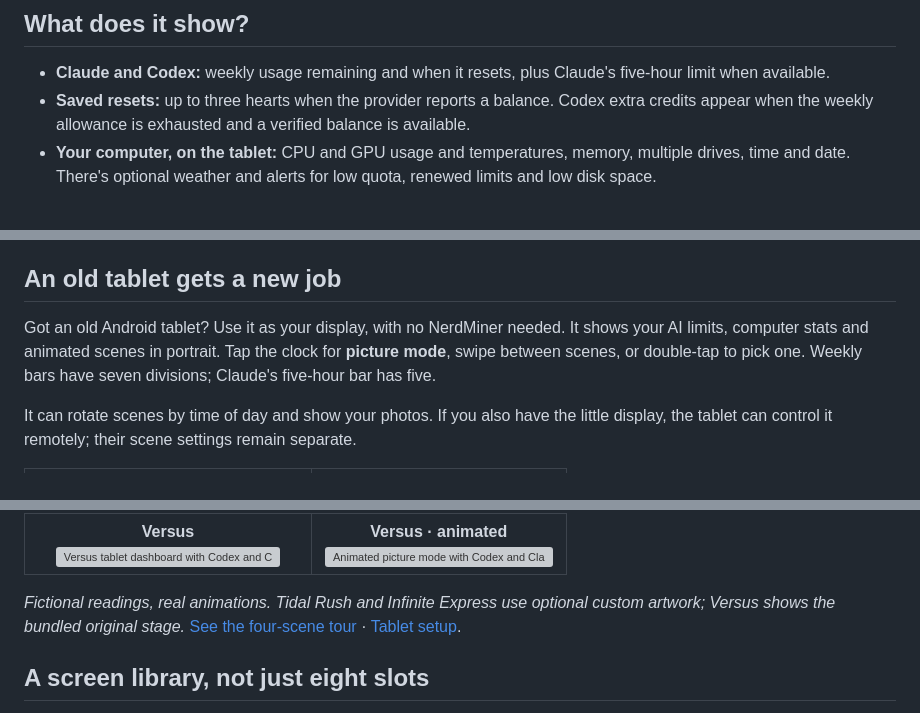
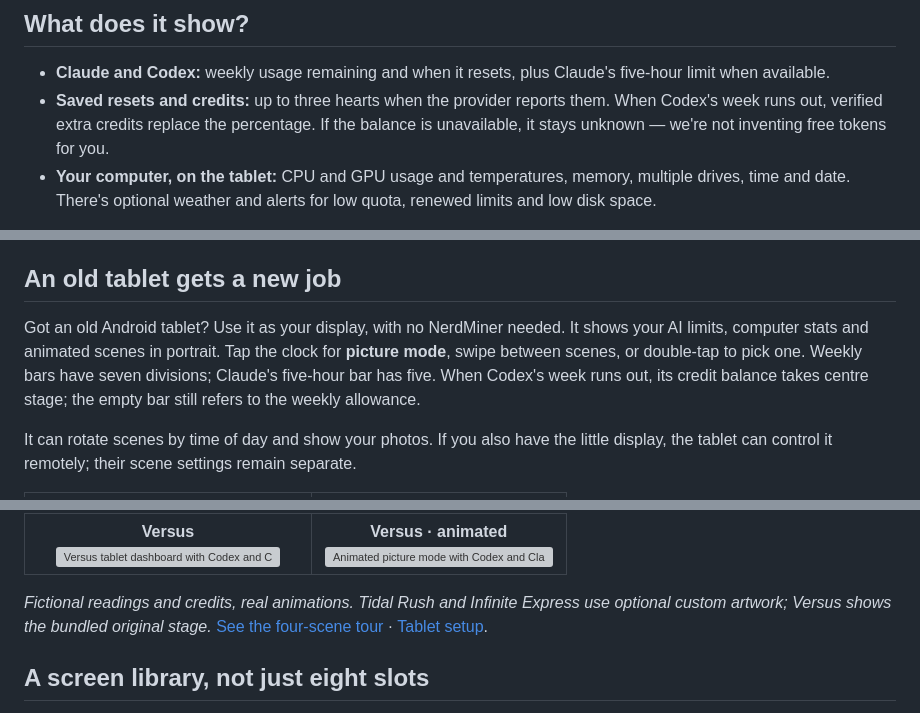
Before and after one commit to TonyRod116/ai-desk-display, a Markdown page: README.md, 3 parts joined by grey strips. GitHub-like rendering; grey boxes are pictures that could not be loaded.

Commit message:
Refresh tablet surf, credit views and recovery

```diff
--- a/README.md
+++ b/README.md
@@ -29,7 +29,7 @@ Use one, or use both — you don't need to collect them all. In each setup, a co
 ## What does it show?
 
 - **Claude and Codex:** weekly usage remaining and when it resets, plus Claude's five-hour limit when available.
-- **Saved resets:** up to three hearts when the provider reports a balance. Codex extra credits appear when the weekly allowance is exhausted and a verified balance is available.
+- **Saved resets and credits:** up to three hearts when the provider reports them. When Codex's week runs out, verified extra credits replace the percentage. If the balance is unavailable, it stays unknown — we're not inventing free tokens for you.
 - **Your computer, on the tablet:** CPU and GPU usage and temperatures, memory, multiple drives, time and date. There's optional weather and alerts for low quota, renewed limits and low disk space.
 
 Some readings depend on your plan, clients and hardware. If something is missing or stale, the display says so instead of inventing a reassuring number. Claude's saved-reset balance needs an [optional local browser extension](docs/claude-bank-local.md).
@@ -49,7 +49,7 @@ There's also [Hyrule Quest](docs/board-quest.md), older designs and more in the
 
 ## An old tablet gets a new job
 
-Got an old Android tablet? Use it as your display, with no NerdMiner needed. It shows your AI limits, computer stats and animated scenes in portrait. Tap the clock for **picture mode**, swipe between scenes, or double-tap to pick one. Weekly bars have seven divisions; Claude's five-hour bar has five.
+Got an old Android tablet? Use it as your display, with no NerdMiner needed. It shows your AI limits, computer stats and animated scenes in portrait. Tap the clock for **picture mode**, swipe between scenes, or double-tap to pick one. Weekly bars have seven divisions; Claude's five-hour bar has five. When Codex's week runs out, its credit balance takes centre stage; the empty bar still refers to the weekly allowance.
 
 It can rotate scenes by time of day and show your photos. If you also have the little display, the tablet can control it remotely; their scene settings remain separate.
 
@@ -61,7 +61,7 @@ It can rotate scenes by time of day and show your photos. If you also have the l
 | **Infinite Express**<br><img src="docs/images/tablet-infinite-express.png" width="260" alt="Infinite Express tablet dashboard looking out of a train window"> | **Infinite Express · animated**<br><img src="docs/images/tablet-picture-infinite-express.gif" width="260" alt="Animated picture mode with scenery moving past a train window"> |
 | **Versus**<br><img src="docs/images/tablet-versus.png" width="260" alt="Versus tablet dashboard with Codex and Claude characters"> | **Versus · animated**<br><img src="docs/images/tablet-picture-versus.gif" width="260" alt="Animated picture mode with Codex and Claude fighting"> |
 
-*Fictional readings, real animations. Tidal Rush and Infinite Express use optional custom artwork; Versus shows the bundled original stage.* [See the four-scene tour](docs/images/tablet-picture-mode-scenes.gif) · [Tablet setup](docs/tablet.md).
+*Fictional readings and credits, real animations. Tidal Rush and Infinite Express use optional custom artwork; Versus shows the bundled original stage.* [See the four-scene tour](docs/images/tablet-picture-mode-scenes.gif) · [Tablet setup](docs/tablet.md).
 
 ## A screen library, not just eight slots
 
```
Also changed, not shown: other parts of README.md (+1 -1 lines), ASSETS.md (+2 -0 lines), docs/tablet.md (+3 -2 lines), docs/images/tablet-tidal-rush.png, 16 other files.
